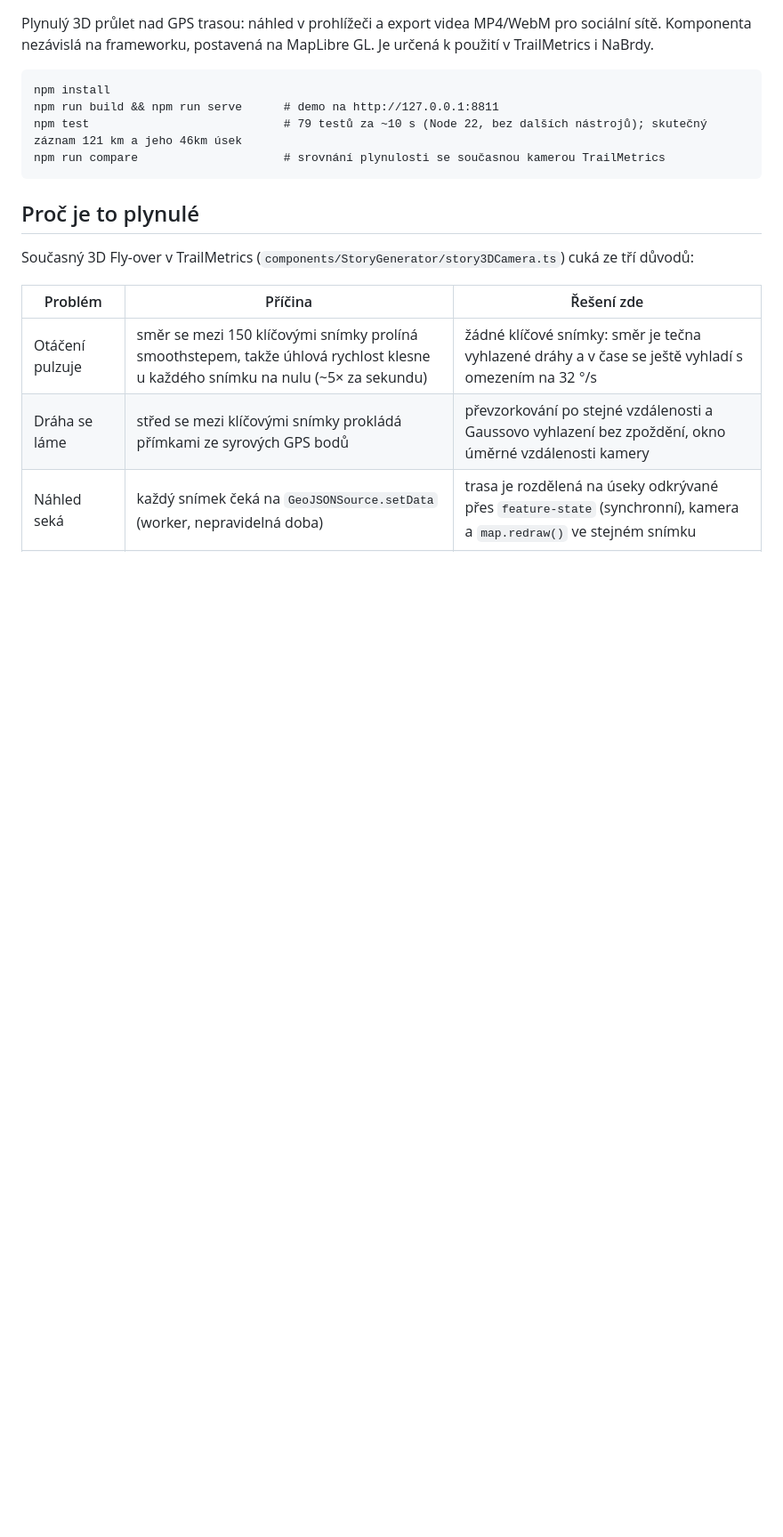
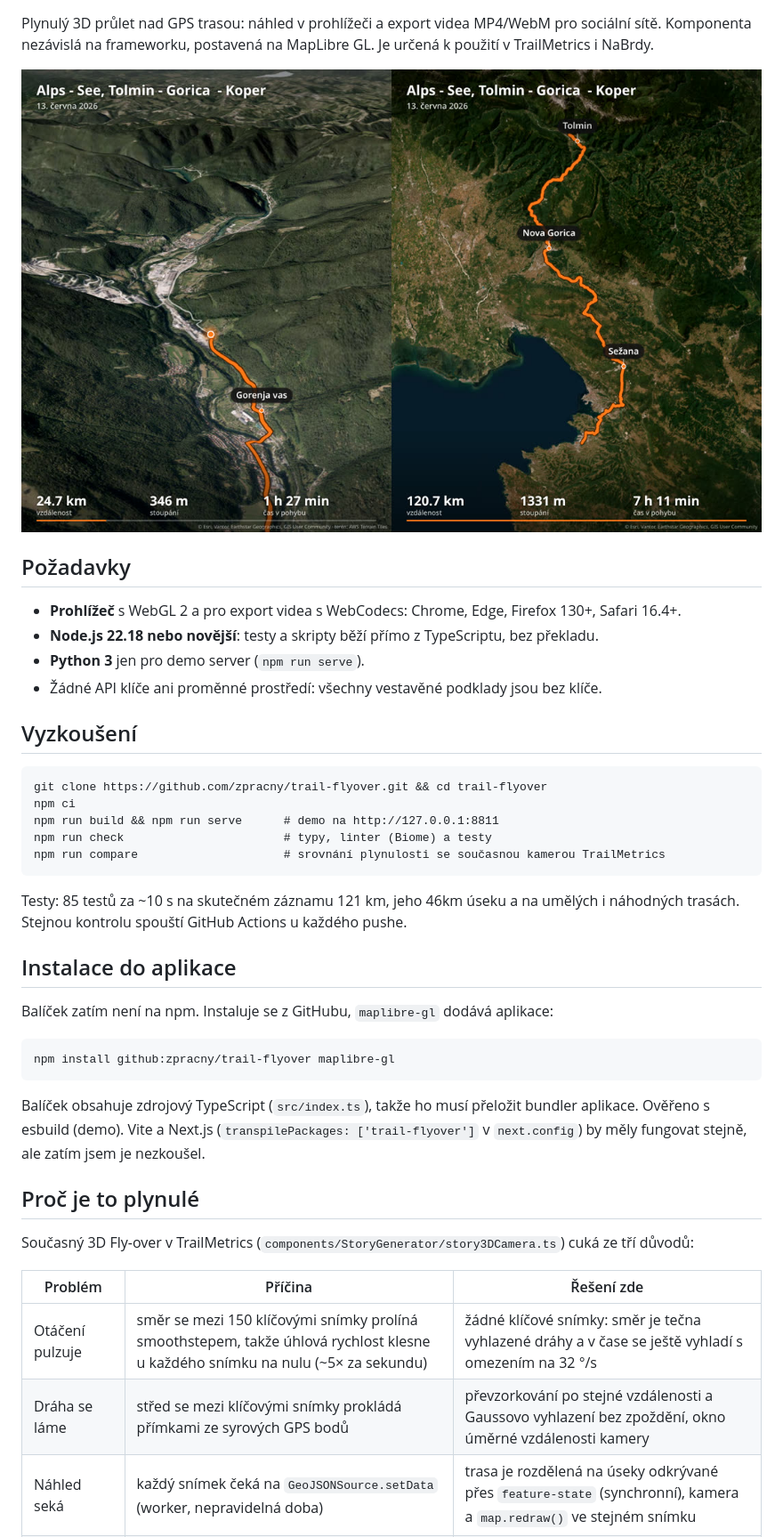
Before and after one commit to zpracny/trail-flyover, a Markdown page: README.md, the part around one of its changes. Shown at 89% size. Drawn GitHub-style; pictures changed too: docs/preview.jpg (added); blank space fills up the shorter version.

````diff
--- a/README.md
+++ b/README.md
@@ -3,12 +5,39 @@
 Plynulý 3D průlet nad GPS trasou: náhled v prohlížeči a export videa MP4/WebM pro sociální sítě.
 Komponenta nezávislá na frameworku, postavená na MapLibre GL. Je určená k použití v TrailMetrics i NaBrdy.
 
+![Průlet 3D a statický 2D pohled na celou trasu](docs/preview.jpg)
+
+## Požadavky
+
+- **Prohlížeč** s WebGL 2 a pro export videa s WebCodecs: Chrome, Edge, Firefox 130+, Safari 16.4+.
+- **Node.js 22.18 nebo novější**: testy a skripty běží přímo z TypeScriptu, bez překladu.
+- **Python 3** jen pro demo server (`npm run serve`).
+- Žádné API klíče ani proměnné prostředí: všechny vestavěné podklady jsou bez klíče.
+
+## Vyzkoušení
+
 ```
-npm install
+git clone https://github.com/zpracny/trail-flyover.git && cd trail-flyover
+npm ci
 npm run build && npm run serve      # demo na http://127.0.0.1:8811
-npm test                            # 79 testů za ~10 s (Node 22, bez dalších nástrojů); skutečný záznam 121 km a jeho 46km úsek
+npm run check                       # typy, linter (Biome) a testy
 npm run compare                     # srovnání plynulosti se současnou kamerou TrailMetrics
 ```
+
+Testy: 85 testů za ~10 s na skutečném záznamu 121 km, jeho 46km úseku a na umělých i náhodných
+trasách. Stejnou kontrolu spouští GitHub Actions u každého pushe.
+
+## Instalace do aplikace
+
+Balíček zatím není na npm. Instaluje se z GitHubu, `maplibre-gl` dodává aplikace:
+
+```
+npm install github:zpracny/trail-flyover maplibre-gl
+```
+
+Balíček obsahuje zdrojový TypeScript (`src/index.ts`), takže ho musí přeložit bundler aplikace.
+Ověřeno s esbuild (demo). Vite a Next.js (`transpilePackages: ['trail-flyover']` v `next.config`)
+by měly fungovat stejně, ale zatím jsem je nezkoušel.
 
 ## Proč je to plynulé
 
````
Also changed, not shown: other parts of README.md (+38 -9 lines), 4 other files.
